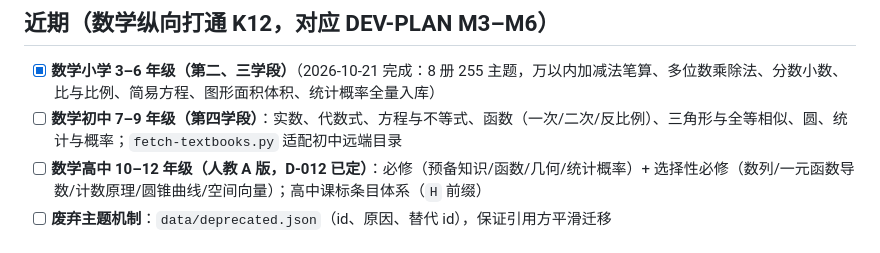
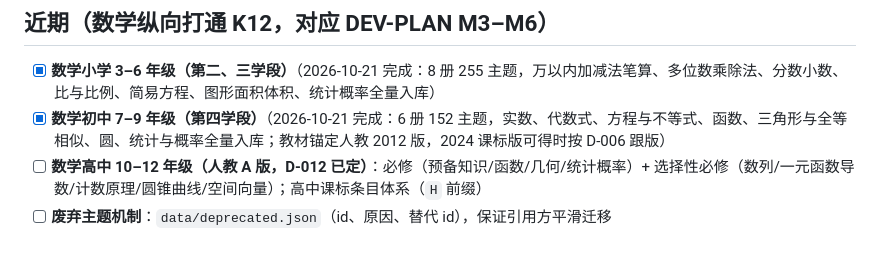
Before and after one commit to 8bitkevin/china-curriculum-taxonomy, a Markdown page: ROADMAP.md, the part around the change. GitHub-like rendering.

Commit message:
docs: M5 里程碑达成标记（义务教育数学 18 册 462 主题）

```diff
--- a/ROADMAP.md
+++ b/ROADMAP.md
@@ -7,7 +7,7 @@
 ## 近期（数学纵向打通 K12，对应 DEV-PLAN M3–M6）
 
 - [x] **数学小学 3–6 年级（第二、三学段）**（2026-10-21 完成：8 册 255 主题，万以内加减法笔算、多位数乘除法、分数小数、比与比例、简易方程、图形面积体积、统计概率全量入库）
-- [ ] **数学初中 7–9 年级（第四学段）**：实数、代数式、方程与不等式、函数（一次/二次/反比例）、三角形与全等相似、圆、统计与概率；`fetch-textbooks.py` 适配初中远端目录
+- [x] **数学初中 7–9 年级（第四学段）**（2026-10-21 完成：6 册 152 主题，实数、代数式、方程与不等式、函数、三角形与全等相似、圆、统计与概率全量入库；教材锚定人教 2012 版，2024 课标版可得时按 D-006 跟版）
 - [ ] **数学高中 10–12 年级（人教 A 版，D-012 已定）**：必修（预备知识/函数/几何/统计概率）+ 选择性必修（数列/一元函数导数/计数原理/圆锥曲线/空间向量）；高中课标条目体系（`H` 前缀）
 - [ ] **废弃主题机制**：`data/deprecated.json`（id、原因、替代 id），保证引用方平滑迁移
 
```
